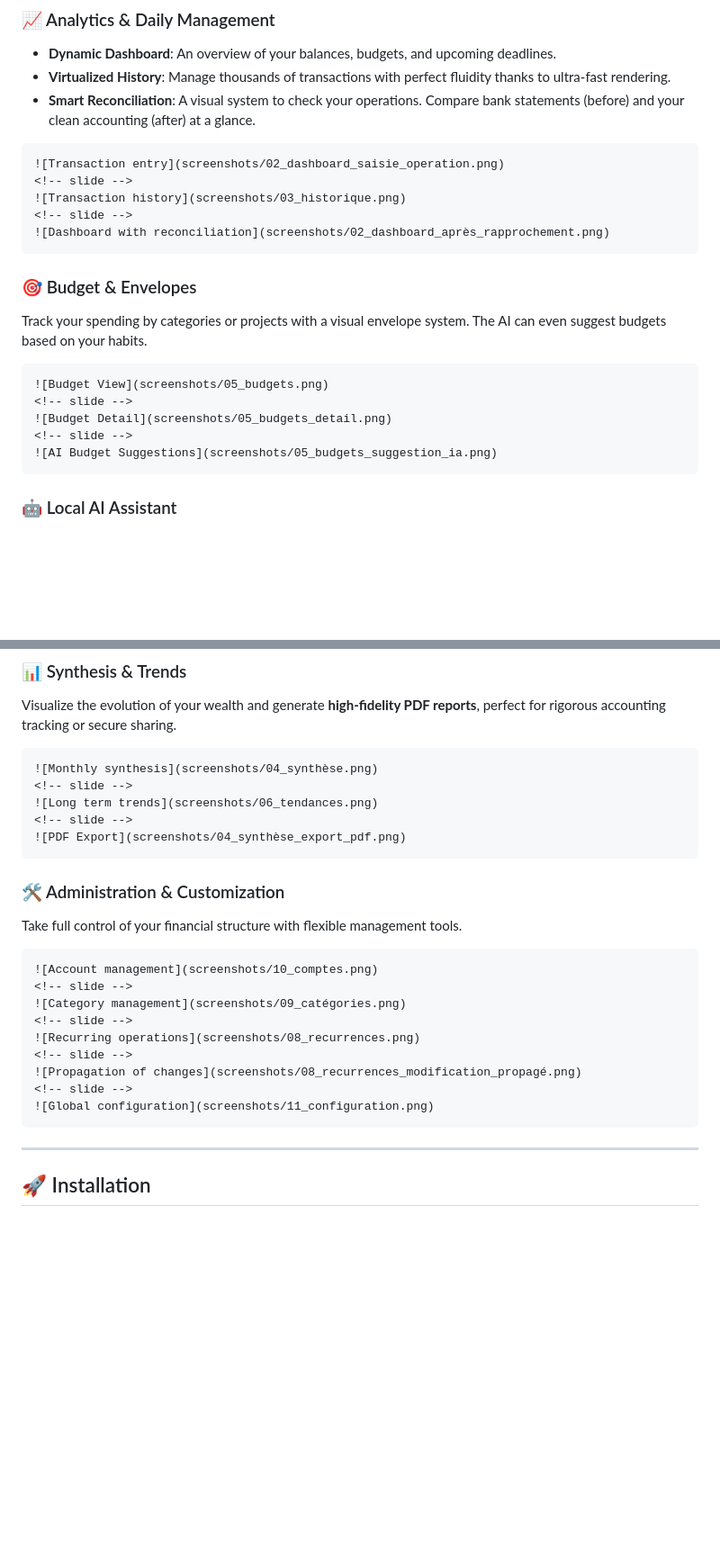
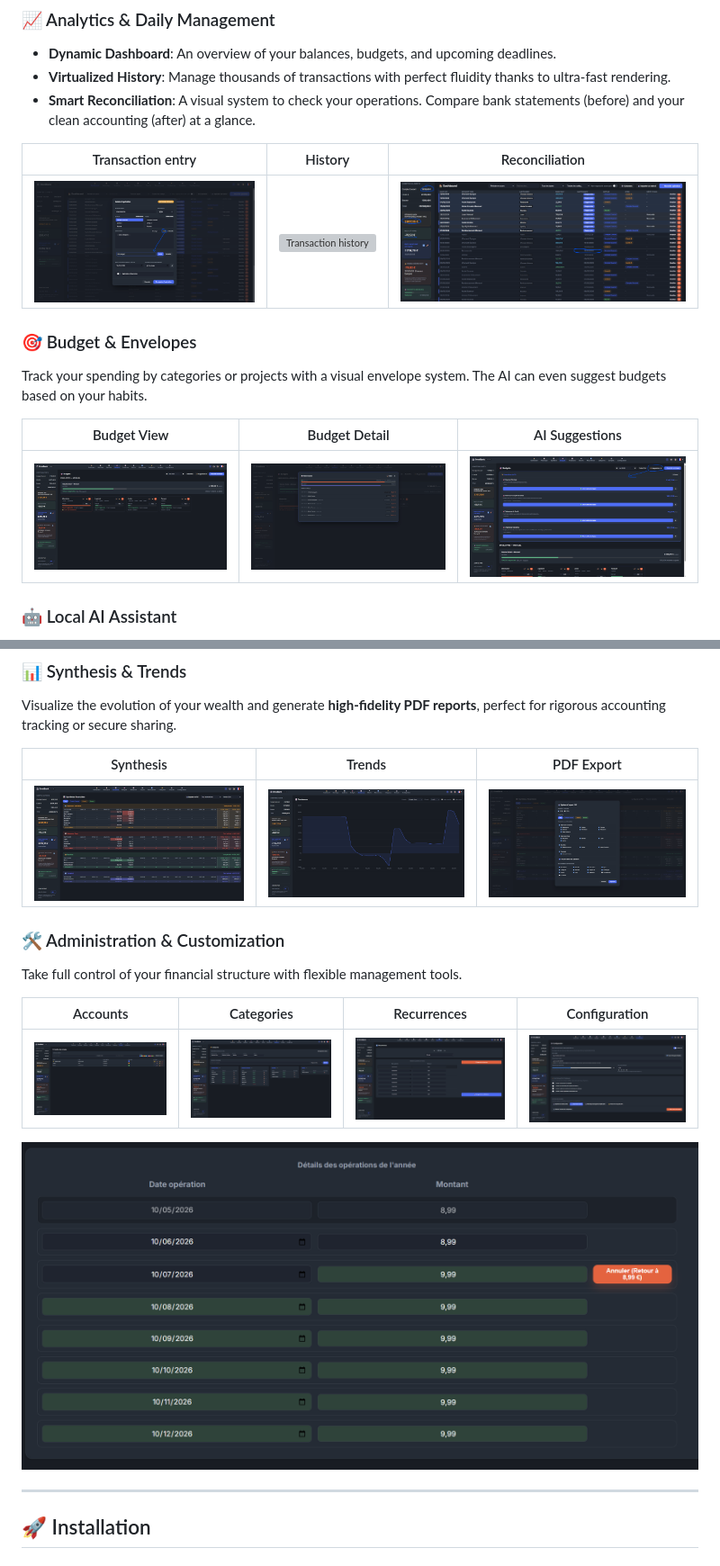
Before and after one commit to Lloir/OmniBank-Local, a Markdown page: README.md, 2 parts joined by grey strips. Shown at 90% size. Rendered like a GitHub page; blank space fills up the shorter version; grey boxes are pictures that could not be loaded.

`````diff
--- a/README.md
+++ b/README.md
@@ -162,24 +144,16 @@ From the very first launch, an **Initialization Assistant** guides you through c
 *   **Virtualized History**: Manage thousands of transactions with perfect fluidity thanks to ultra-fast rendering.
 *   **Smart Reconciliation**: A visual system to check your operations. Compare bank statements (before) and your clean accounting (after) at a glance.
 
-````carousel
-![Transaction entry](screenshots/02_dashboard_saisie_operation.png)
-<!-- slide -->
-![Transaction history](screenshots/03_historique.png)
-<!-- slide -->
-![Dashboard with reconciliation](screenshots/02_dashboard_après_rapprochement.png)
-````
+| Transaction entry | History | Reconciliation |
+| :---: | :---: | :---: |
+| ![Transaction entry](screenshots/02_dashboard_saisie_operation.png) | ![Transaction history](screenshots/03_historique.png) | ![Dashboard with reconciliation](screenshots/02_dashboard_après_rapprochement.png) |
 
 ### 🎯 Budget & Envelopes
 Track your spending by categories or projects with a visual envelope system. The AI can even suggest budgets based on your habits.
 
-````carousel
-![Budget View](screenshots/05_budgets.png)
-<!-- slide -->
-![Budget Detail](screenshots/05_budgets_detail.png)
-<!-- slide -->
-![AI Budget Suggestions](screenshots/05_budgets_suggestion_ia.png)
-````
+| Budget View | Budget Detail | AI Suggestions |
+| :---: | :---: | :---: |
+| ![Budget View](screenshots/05_budgets.png) | ![Budget Detail](screenshots/05_budgets_detail.png) | ![AI Budget Suggestions](screenshots/05_budgets_suggestion_ia.png) |
 
 ### 🤖 Local AI Assistant
 Interact with your personal financial assistant via Ollama. Using RAG (Retrieval-Augmented Generation), the AI accesses your data to provide precise answers. It can even submit **interactive action proposals** directly in the chat.
@@ -189,28 +163,18 @@ Interact with your personal financial assistant via Ollama. Using RAG (Retrieval
 ### 📊 Synthesis & Trends
 Visualize the evolution of your wealth and generate **high-fidelity PDF reports**, perfect for rigorous accounting tracking or secure sharing.
 
-````carousel
-![Monthly synthesis](screenshots/04_synthèse.png)
-<!-- slide -->
-![Long term trends](screenshots/06_tendances.png)
-<!-- slide -->
-![PDF Export](screenshots/04_synthèse_export_pdf.png)
-````
+| Synthesis | Trends | PDF Export |
+| :---: | :---: | :---: |
+| ![Monthly synthesis](screenshots/04_synthèse.png) | ![Long term trends](screenshots/06_tendances.png) | ![PDF Export](screenshots/04_synthèse_export_pdf.png) |
 
 ### 🛠️ Administration & Customization
 Take full control of your financial structure with flexible management tools.
 
-````carousel
-![Account management](screenshots/10_comptes.png)
-<!-- slide -->
-![Category management](screenshots/09_catégories.png)
-<!-- slide -->
-![Recurring operations](screenshots/08_recurrences.png)
-<!-- slide -->
+| Accounts | Categories | Recurrences | Configuration |
+| :---: | :---: | :---: | :---: |
+| ![Account management](screenshots/10_comptes.png) | ![Category management](screenshots/09_catégories.png) | ![Recurring operations](screenshots/08_recurrences.png) | ![Global configuration](screenshots/11_configuration.png) |
+
 ![Propagation of changes](screenshots/08_recurrences_modification_propagé.png)
-<!-- slide -->
-![Global configuration](screenshots/11_configuration.png)
-````
 
 ---
 
`````
Also changed, not shown: other parts of README.md (+13 -31 lines).
